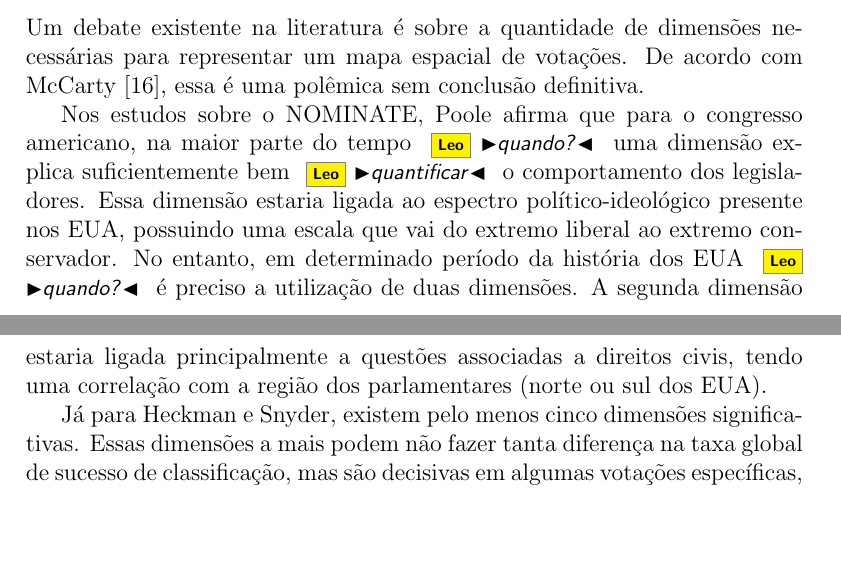
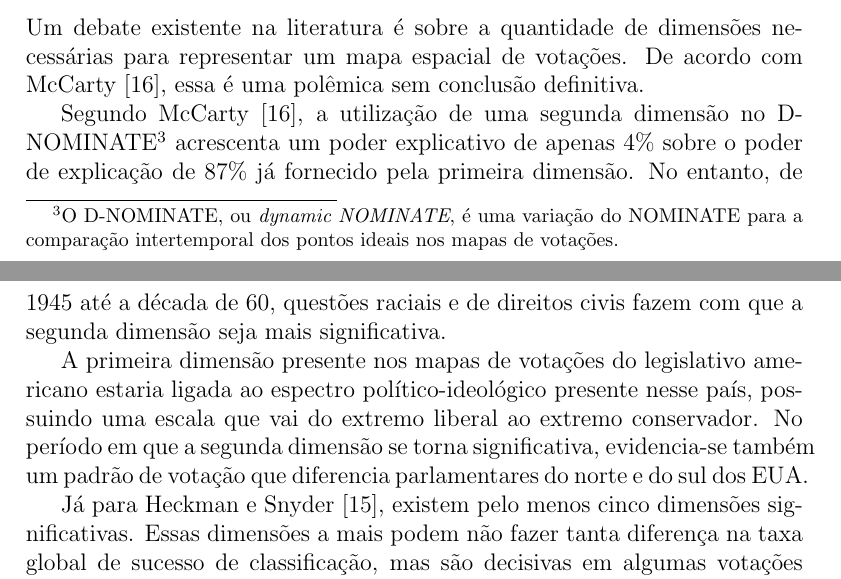
Before and after one commit to radar-parlamentar/leviathan, a LaTeX paper (radar.tex): two parts of pages 13 and 14 of 20, joined at a grey line, cut so that both start at the same text, the shorter picture padded with empty space. Compiled offline with pdfLaTeX.

Commit message:
poder de explicação das dimensões no dnominate

```diff
--- a/radar.tex
+++ b/radar.tex
@@ -367,9 +367,11 @@ Os autores utilizam diferentes métodos algébricos para estimar as preferência
 
 Um debate existente na literatura é sobre a quantidade de dimensões necessárias para representar um mapa espacial de votações. De acordo com McCarty~\cite{mccarty2011measuring}, essa é uma polêmica sem conclusão definitiva.
 
-Nos estudos sobre o NOMINATE, Poole afirma que para o congresso americano, na maior parte do tempo \Leo{quando?} uma dimensão explica suficientemente bem \Leo{quantificar} o comportamento dos legisladores. Essa dimensão estaria ligada ao espectro político-ideológico presente nos EUA, possuindo uma escala que vai do extremo liberal ao extremo conservador. No entanto, em determinado período da história dos EUA \Leo{quando?} é preciso a utilização de duas dimensões. A segunda dimensão estaria ligada principalmente a questões associadas a direitos civis, tendo uma correlação com a região dos parlamentares (norte ou sul dos EUA).
+Segundo McCarty~\cite{mccarty2011measuring}, a utilização de uma segunda dimensão no D-NOMINATE\footnote{O D-NOMINATE, ou \emph{dynamic \nominate}, é uma variação do \nominate para a comparação intertemporal dos pontos ideais nos mapas de votações.} acrescenta um poder explicativo de apenas 4\% sobre o poder de explicação de 87\% já fornecido pela primeira dimensão. No entanto, de 1945 até a década de 60, questões raciais e de direitos civis fazem com que a segunda dimensão seja mais significativa.
 
-Já para Heckman e Snyder, existem pelo menos cinco dimensões significativas. Essas dimensões a mais podem não fazer tanta diferença na taxa global de sucesso de classificação, mas são decisivas em algumas votações específicas, por representarem substantivamente assuntos específicos. Exemplos de tais assuntos: direitos civis e eleitorais, agricultura, ajuda internacional, gasto militar, teto da dívida, água, aborto e reforma do congresso.
+A primeira dimensão presente nos mapas de votações do legislativo americano estaria ligada ao espectro político-ideológico presente nesse país, possuindo uma escala que vai do extremo liberal ao extremo conservador. No período em que a segunda dimensão se torna significativa, evidencia-se também um padrão de votação que diferencia parlamentares do norte e do sul dos~EUA.
+
+Já para Heckman e Snyder~\cite{heckman-snyder1997}, existem pelo menos cinco dimensões significativas. Essas dimensões a mais podem não fazer tanta diferença na taxa global de sucesso de classificação, mas são decisivas em algumas votações específicas, por representarem substantivamente assuntos específicos. Exemplos de tais assuntos: direitos civis e eleitorais, agricultura, ajuda internacional, gasto militar, teto da dívida, água, aborto e reforma do congresso.
 
 Utilizando o W-NOMINATE, Leoni~\cite{leoni02cdep} chegou à conclusão de que uma dimensão explica a maior parte das votações na Câmara dos Deputados, pois dimensões adicionais não melhoram significativamente a capacidade explicativa do modelo.
 
```
Also changed, not shown: radar.pdf, radar.tex (10 more changed lines).
